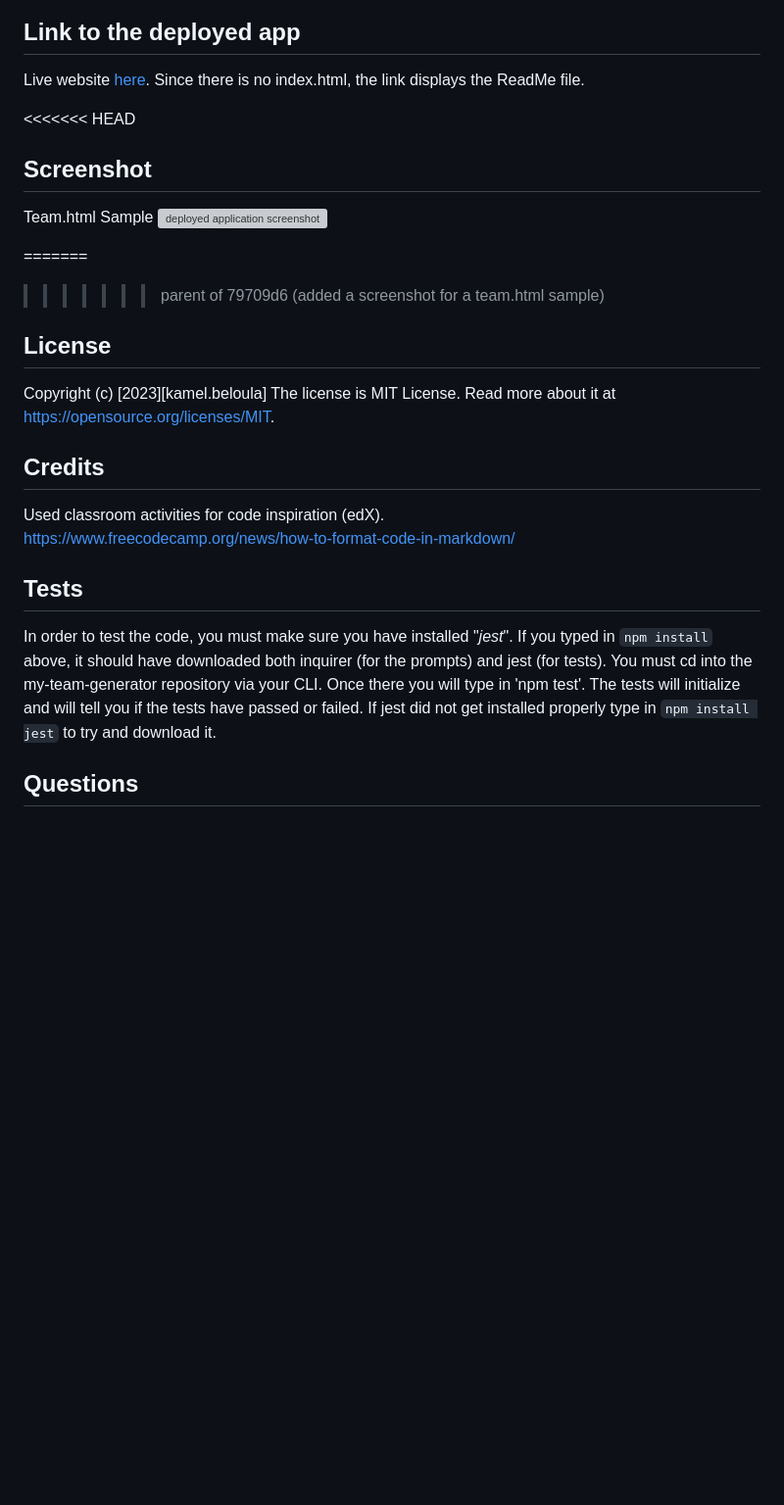
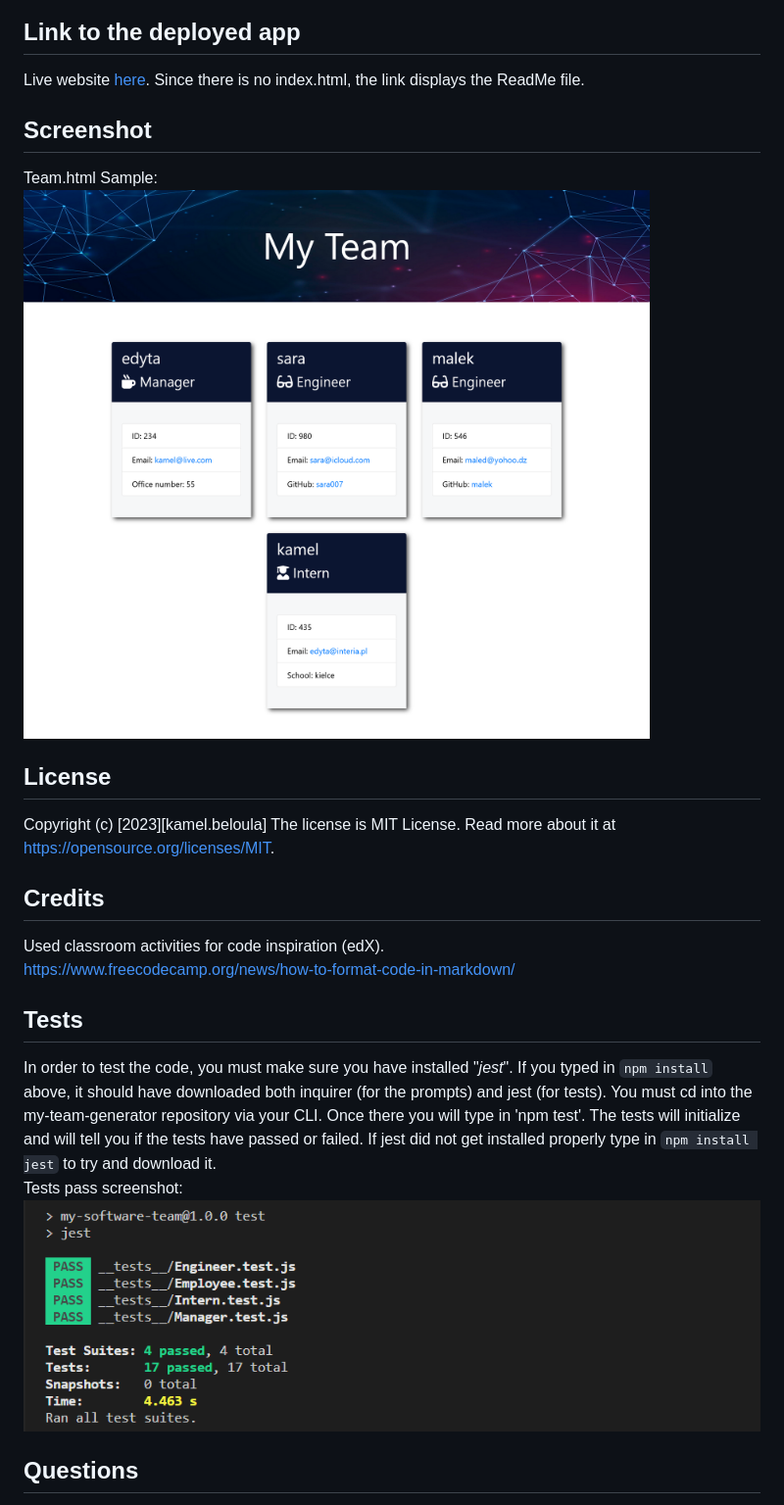
Before and after one commit to kamel-beloula/My-Team-Generator, a Markdown page: README.md, the part around the change. Shown: that part at 98% size. Rendered like a GitHub page; pictures changed too: src/images/tests passed.PNG (added); blank space fills up the shorter version; grey boxes are pictures that could not be loaded.

Commit message:
added a tests pass screenshot

```diff
--- a/README.md
+++ b/README.md
@@ -33,13 +33,10 @@ In order to use this application. You must cd into the My-team-genreator resposi
 
 Live website [here](https://kamel-beloula.github.io/My-Team-Generator/). Since there is no index.html, the link displays the ReadMe file.
 
-<<<<<<< HEAD
 ## Screenshot
-Team.html Sample
-![deployed application screenshot](./src/images/Screenshot%202023-02-26%20at%2016-26-29%20My%20Team.png)
+Team.html Sample:
+![deployed application screenshot sample](./src/images/Screenshot.png)
 
-=======
->>>>>>> parent of 79709d6 (added a screenshot for a team.html sample)
 ## License
 
 Copyright (c) [2023][kamel.beloula]
@@ -53,7 +50,9 @@ https://www.freecodecamp.org/news/how-to-format-code-in-markdown/
 
 ## Tests
 
-In order to test the code, you must make sure you have installed "*jest*". If you typed in `npm install` above, it should have downloaded both inquirer (for the prompts) and jest (for tests). You must cd into the my-team-generator repository via your CLI. Once there you will type in 'npm test'. The tests will initialize and will tell you if the tests have passed or failed. If jest did not get installed properly type in `npm install jest` to try and download it.
+In order to test the code, you must make sure you have installed "*jest*". If you typed in `npm install` above, it should have downloaded both inquirer (for the prompts) and jest (for tests). You must cd into the my-team-generator repository via your CLI. Once there you will type in 'npm test'. The tests will initialize and will tell you if the tests have passed or failed. If jest did not get installed properly type in `npm install jest` to try and download it.<br>Tests pass screenshot:
+![tests pass screenshot](./src/images/tests%20passed.PNG)
+
 
 ## Questions
 
```
Also changed, not shown: 1 other file.
